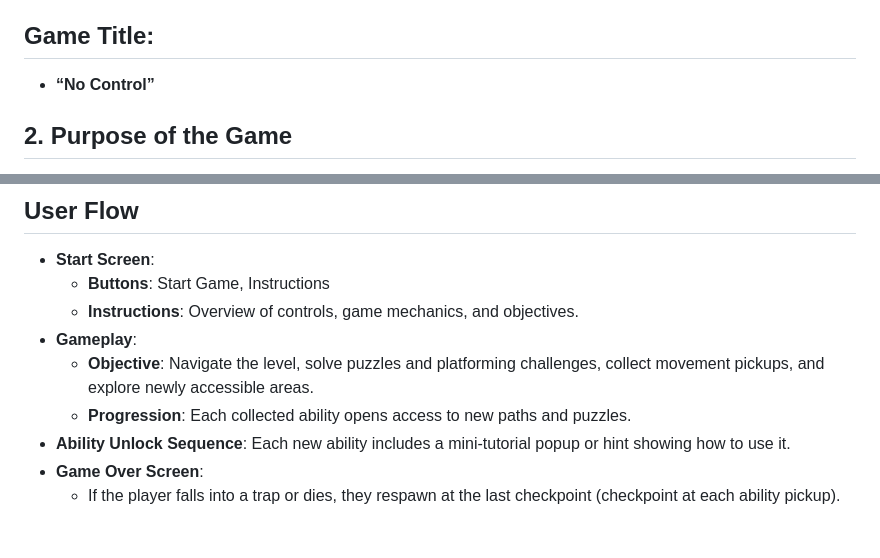
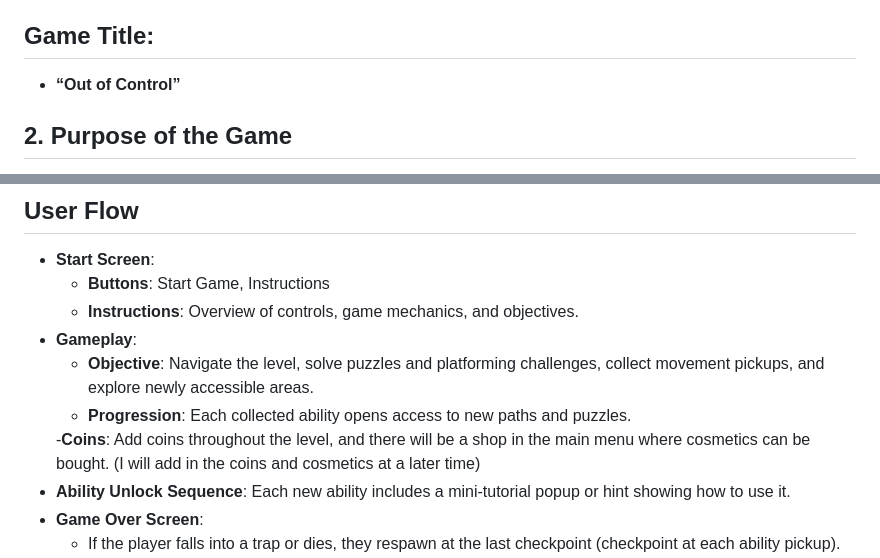
Before and after one commit to eluhnow1/web-game-design, a Markdown page: Design.md, 2 parts joined by grey strips. GitHub-like rendering; blank space fills up the shorter version.

Commit message:
responses to comments

```diff
--- a/Design.md
+++ b/Design.md
@@ -2,7 +2,7 @@
 A 2D puzzle platformer where the player only starts with the ability to move in one direction. The player has to collect a pickup that grants them the next type of movement. The order of movements is as follows: left, crouch, jump, swim, dash, double jump, wall jump (with more to be potentially added later). To acquire each new movement, the player must solve one or more puzzles or platforming challenges with their current moveset. The game takes place in a single large level (with some backtracking). There may also be multiple levels where players start with different controls and pick them up in a varied order.
 
 ## Game Title:
-- **“No Control”**
+- **“Out of Control”**
 
 <!--Maybe "Out of Control" ?  -matthew -->
 
@@ -28,6 +29,8 @@ A 2D puzzle platformer where the player only starts with the ability to move in
   - **Objective**: Navigate the level, solve puzzles and platforming challenges, collect movement pickups, and explore newly accessible areas.
   - **Progression**: Each collected ability opens access to new paths and puzzles.
   <!--Maybe add some kind of currency that you can also collect, whether it be stars per level, and its rly hard to get the 3rd star for each level given the controls, or maybe coins that are scarce that can unlock skins or maybe even bonus controls or movement features like a jetpack or smth; but also limit that feature bc that could get OP pretty easily; just a thought to try to make there be an optional goal for perfection or smth; iguess you kinda added the bonus abilities with the endgame but maybe still cosmetic coins or smth-->
+  <!--Edwin's response: yes this is good-->
+  -**Coins**: Add coins throughout the level, and there will be a shop in the main menu where cosmetics can be bought. (I will add in the coins and cosmetics at a later time)
 - **Ability Unlock Sequence**: Each new ability includes a mini-tutorial popup or hint showing how to use it.
 - **Game Over Screen**:
   - If the player falls into a trap or dies, they respawn at the last checkpoint (checkpoint at each ability pickup).
```
Also changed, not shown: other parts of Design.md (+2 -0 lines).
